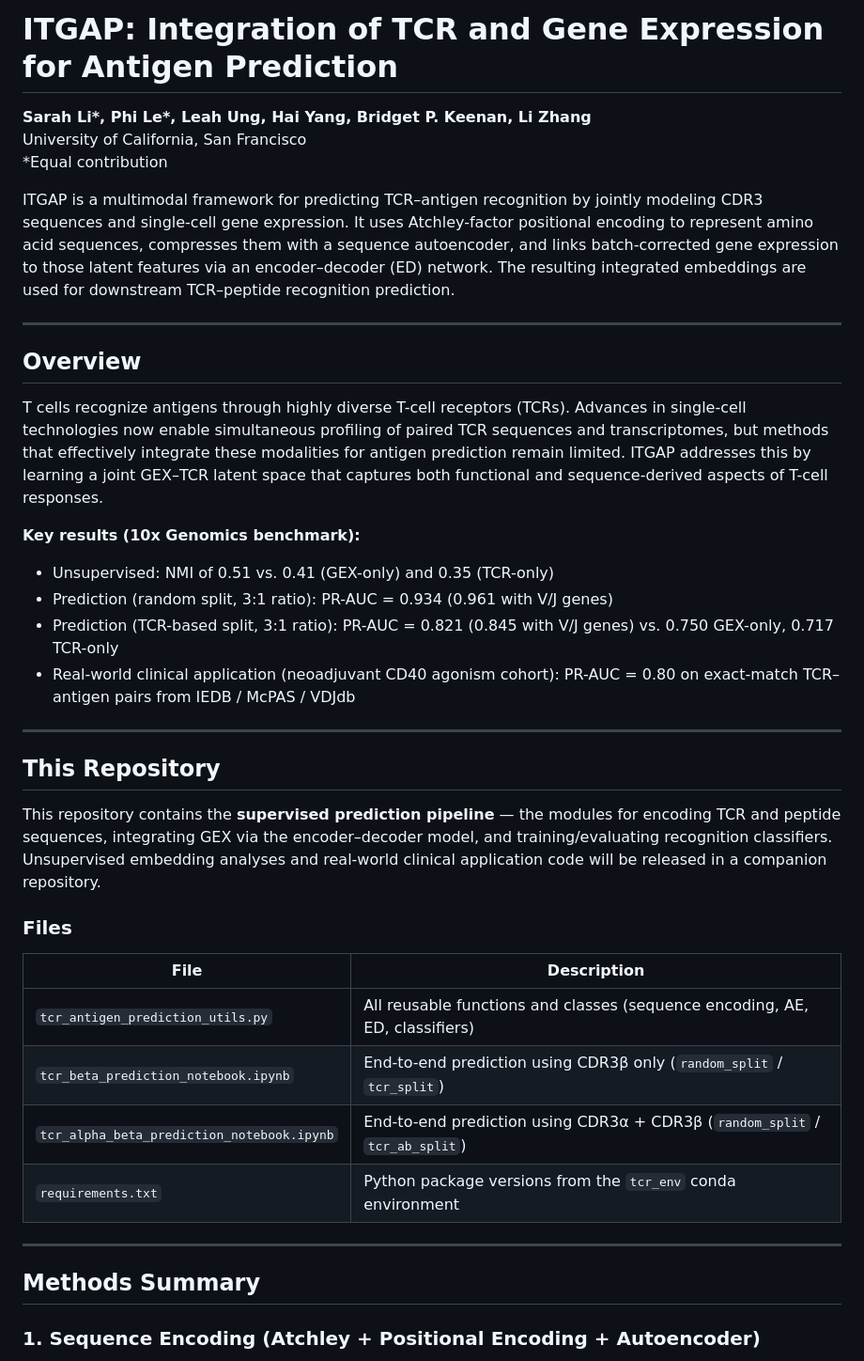
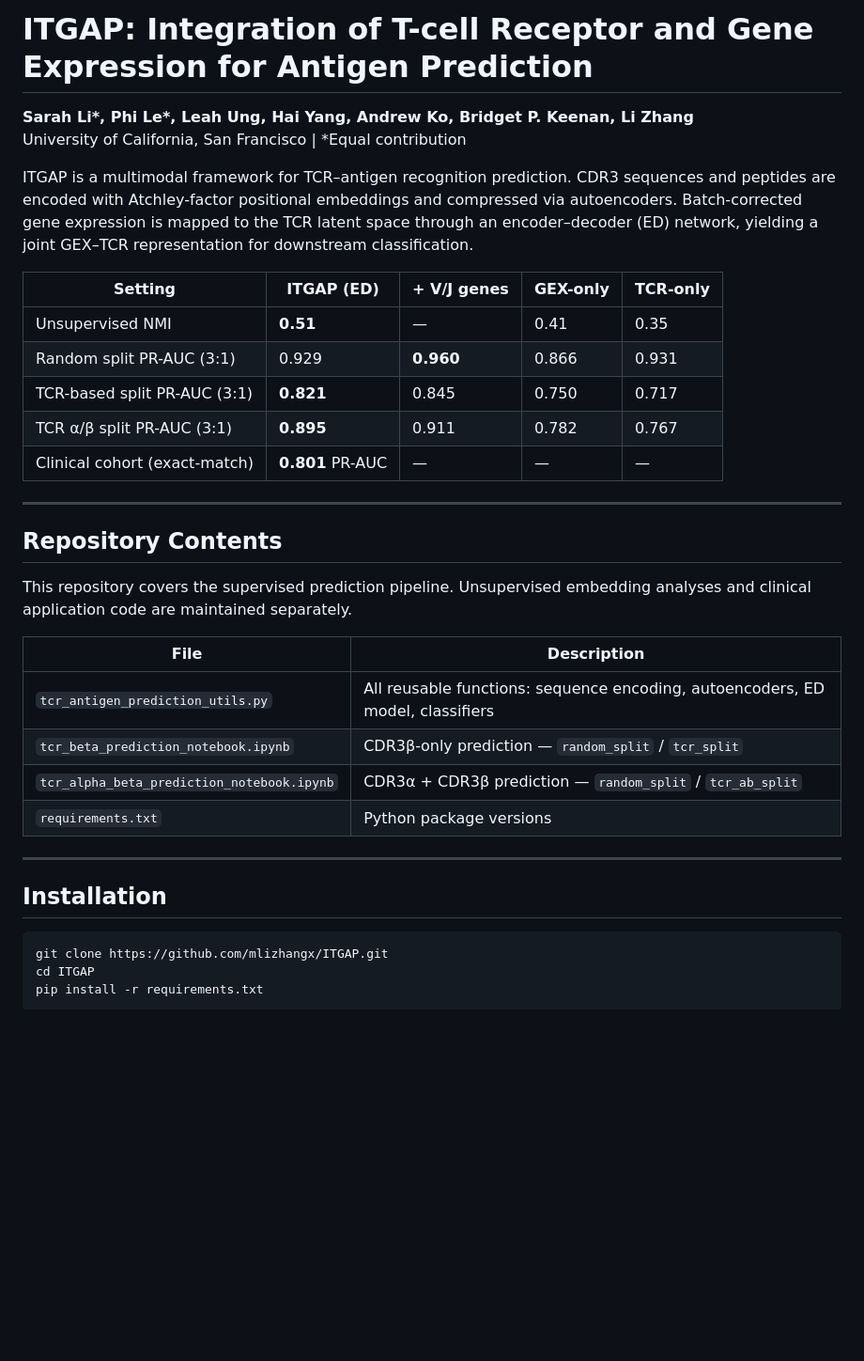
Before and after one commit to mlizhangx/ITGAP, a Markdown page: README.md, the part around one of its changes. Shown at 94% size. Rendered like a GitHub page; blank space fills up the shorter version.

Commit message:
Rewrite README with accurate manuscript content and usage examples

````diff
--- a/README.md
+++ b/README.md
@@ -1,41 +1,38 @@
-# ITGAP: Integration of TCR and Gene Expression for Antigen Prediction
+# ITGAP: Integration of T-cell Receptor and Gene Expression for Antigen Prediction
 
-**Sarah Li\*, Phi Le\*, Leah Ung, Hai Yang, Bridget P. Keenan, Li Zhang**
-University of California, San Francisco
-\*Equal contribution
+**Sarah Li\*, Phi Le\*, Leah Ung, Hai Yang, Andrew Ko, Bridget P. Keenan, Li Zhang**
+University of California, San Francisco | \*Equal contribution
 
-ITGAP is a multimodal framework for predicting TCR–antigen recognition by jointly modeling CDR3 sequences and single-cell gene expression. It uses Atchley-factor positional encoding to represent amino acid sequences, compresses them with a sequence autoencoder, and links batch-corrected gene expression to those latent features via an encoder–decoder (ED) network. The resulting integrated embeddings are used for downstream TCR–peptide recognition prediction.
+ITGAP is a multimodal framework for TCR–antigen recognition prediction. CDR3 sequences and peptides are encoded with Atchley-factor positional embeddings and compressed via autoencoders. Batch-corrected gene expression is mapped to the TCR latent space through an encoder–decoder (ED) network, yielding a joint GEX–TCR representation for downstream classification.
+
+| Setting | ITGAP (ED) | + V/J genes | GEX-only | TCR-only |
+|---|---|---|---|---|
+| Unsupervised NMI | **0.51** | — | 0.41 | 0.35 |
+| Random split PR-AUC (3:1) | 0.929 | **0.960** | 0.866 | 0.931 |
+| TCR-based split PR-AUC (3:1) | **0.821** | 0.845 | 0.750 | 0.717 |
+| TCR α/β split PR-AUC (3:1) | **0.895** | 0.911 | 0.782 | 0.767 |
+| Clinical cohort (exact-match) | **0.801** PR-AUC | — | — | — |
 
 ---
 
-## Overview
+## Repository Contents
 
-T cells recognize antigens through highly diverse T-cell receptors (TCRs). Advances in single-cell technologies now enable simultaneous profiling of paired TCR sequences and transcriptomes, but methods that effectively integrate these modalities for antigen prediction remain limited. ITGAP addresses this by learning a joint GEX–TCR latent space that captures both functional and sequence-derived aspects of T-cell responses.
+This repository covers the supervised prediction pipeline. Unsupervised embedding analyses and clinical application code are maintained separately.
 
-**Key results (10x Genomics benchmark):**
-- Unsupervised: NMI of 0.51 vs. 0.41 (GEX-only) and 0.35 (TCR-only)
-- Prediction (random split, 3:1 ratio): PR-AUC = 0.934 (0.961 with V/J genes)
-- Prediction (TCR-based split, 3:1 ratio): PR-AUC = 0.821 (0.845 with V/J genes) vs. 0.750 GEX-only, 0.717 TCR-only
-- Real-world clinical application (neoadjuvant CD40 agonism cohort): PR-AUC = 0.80 on exact-match TCR–antigen pairs from IEDB / McPAS / VDJdb
+| File | Description |
+|---|---|
+| `tcr_antigen_prediction_utils.py` | All reusable functions: sequence encoding, autoencoders, ED model, classifiers |
+| `tcr_beta_prediction_notebook.ipynb` | CDR3β-only prediction — `random_split` / `tcr_split` |
+| `tcr_alpha_beta_prediction_notebook.ipynb` | CDR3α + CDR3β prediction — `random_split` / `tcr_ab_split` |
+| `requirements.txt` | Python package versions |
 
 ---
 
-## This Repository
+## Installation
 
-This repository contains the **supervised prediction pipeline** — the modules for encoding TCR and peptide sequences, integrating GEX via the encoder–decoder model, and training/evaluating recognition classifiers. Unsupervised embedding analyses and real-world clinical application code will be released in a companion repository.
+```bash
+git clone https://github.com/mlizhangx/ITGAP.git
+cd ITGAP
+pip install -r requirements.txt
+```
 
-### Files
-
-| File | Description |
-|---|---|
-| `tcr_antigen_prediction_utils.py` | All reusable functions and classes (sequence encoding, AE, ED, classifiers) |
-| `tcr_beta_prediction_notebook.ipynb` | End-to-end prediction using CDR3β only (`random_split` / `tcr_split`) |
-| `tcr_alpha_beta_prediction_notebook.ipynb` | End-to-end prediction using CDR3α + CDR3β (`random_split` / `tcr_ab_split`) |
-| `requirements.txt` | Python package versions from the `tcr_env` conda environment |
-
----
-
-## Methods Summary
-
-### 1. Sequence Encoding (Atchley + Positional Encoding + Autoencoder)
-
````
Also changed, not shown: other parts of README.md (+76 -60 lines).
